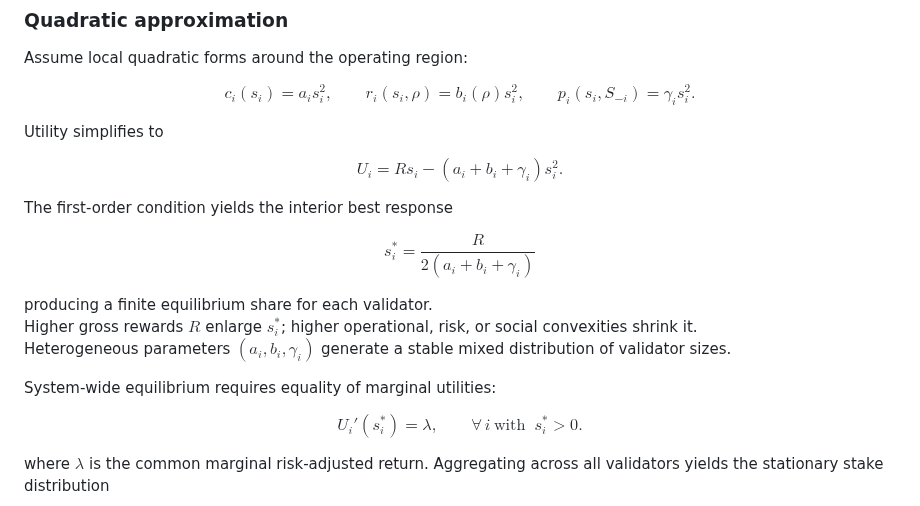
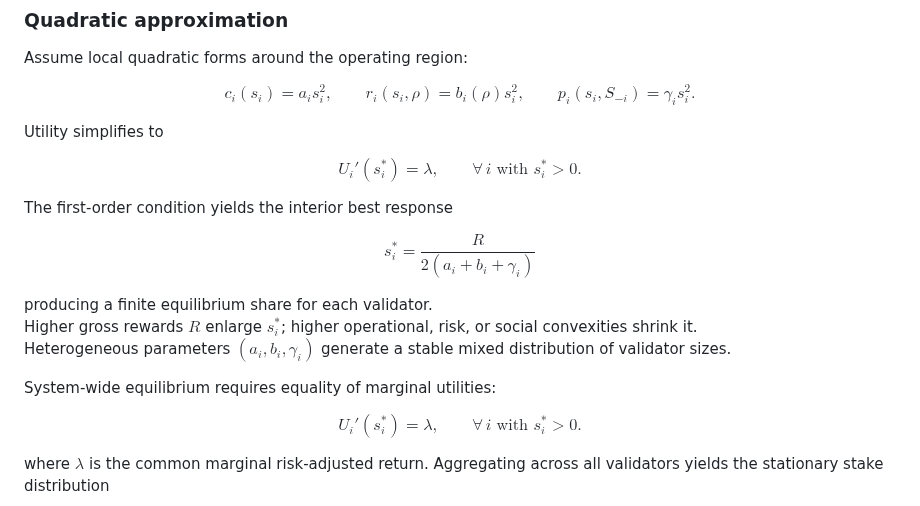
Before and after one commit to CiMillan/stacking-game-academic, a Markdown page: README.md, the part around one of its changes. Drawn GitHub-style.

Commit message:
docs: revert README and fix Eq. (2) LaTeX (GitHub-safe)

```diff
--- a/README.md
+++ b/README.md
@@ -40,7 +40,7 @@ $$
 Utility simplifies to
 
 $$
-U_i = R s_i - (a_i + b_i + \gamma_i)s_i^2 .
+U_i'(s_i^{*})=\lambda,\qquad \forall\, i \text{ with } s_i^{*}>0.
 $$
 
 The first-order condition yields the interior best response
@@ -56,7 +56,7 @@ Heterogeneous parameters $(a_i,b_i,\gamma_i)$ generate a stable mixed distributi
 System-wide equilibrium requires equality of marginal utilities:
 
 $$
-U_i'(s_i^{*})=\lambda,\qquad \forall\, i\ \text{with }\ s_i^{*}>0. \tag{2}
+U_i'(s_i^{*})=\lambda,\qquad \forall\, i \text{ with } s_i^{*}>0.
 $$
 
 where $\lambda$ is the common marginal risk-adjusted return. Aggregating across all validators yields the stationary stake distribution
```
Also changed, not shown: other parts of README.md (+1 -1 lines).
